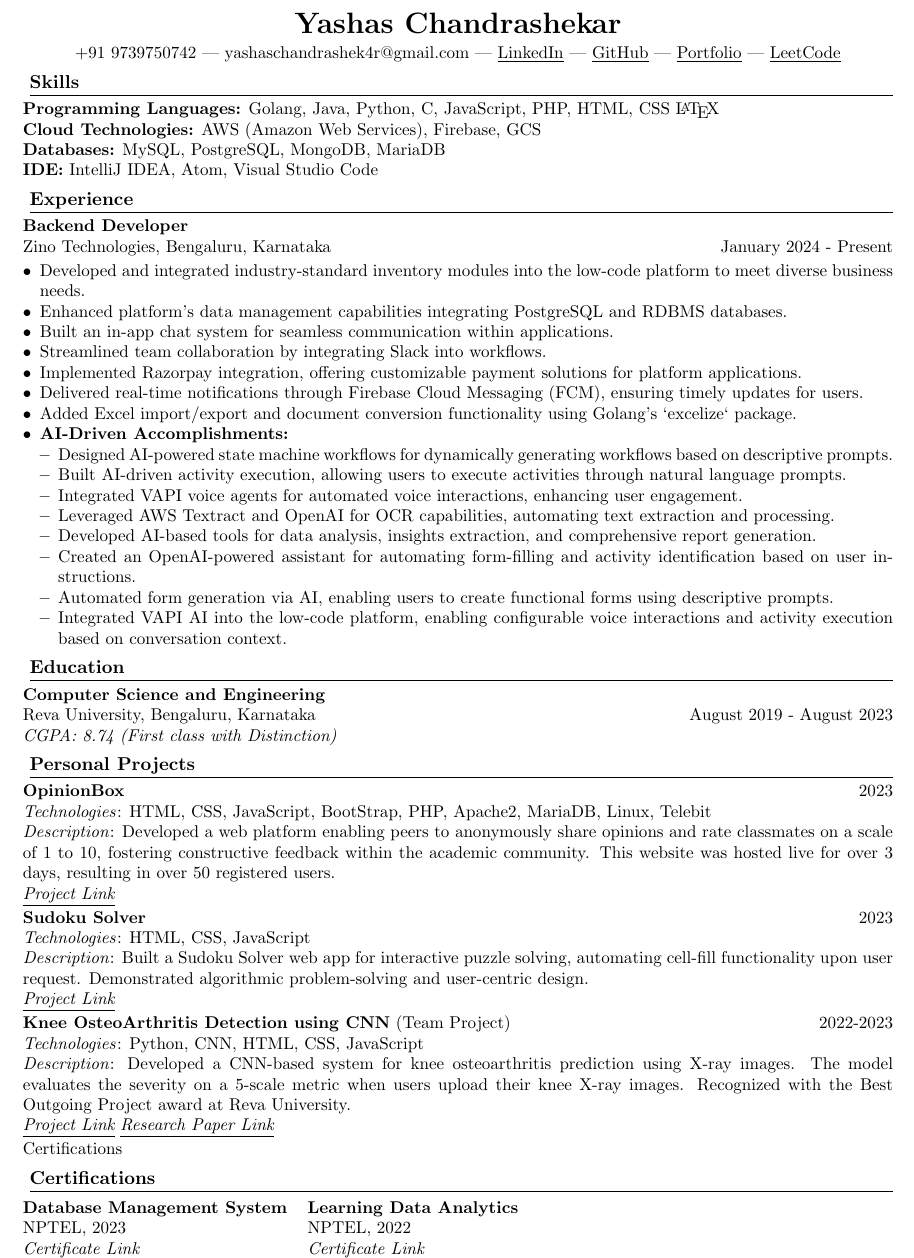
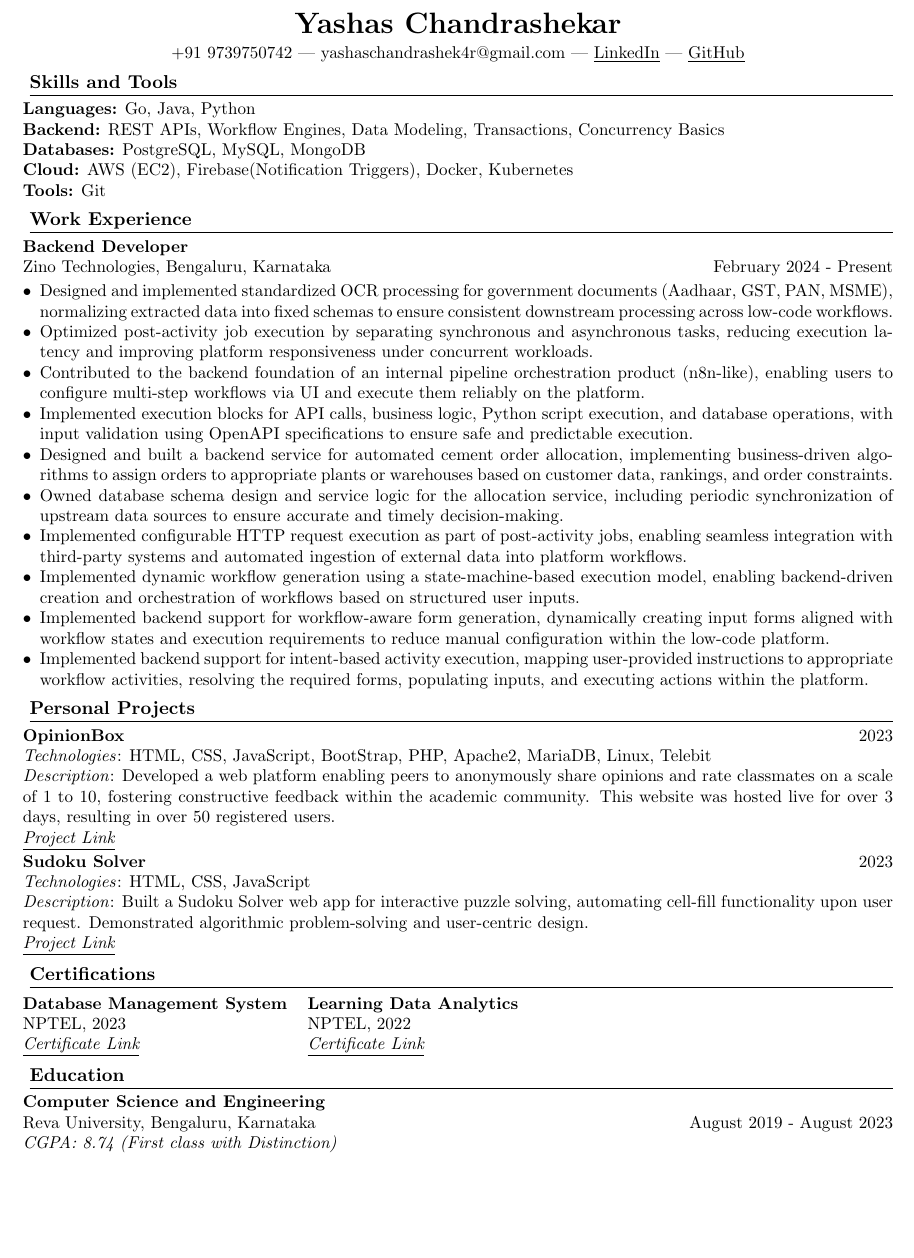
Before and after one commit to yashasc2k1/yashasc2k1.github.io, a LaTeX CV (Resume/resume.tex): part of the page, cut so that both start at the same text, the shorter picture padded with empty space. Compiled offline with pdfLaTeX.

Commit message:
resume updated

```diff
--- a/Resume/resume.tex
+++ b/Resume/resume.tex
@@ -28,54 +28,67 @@
 \begin{center}
     \textbf{\LARGE Yashas Chandrashekar} \\
     \vspace{1mm}
-    +91 9739750742 | yashaschandrashek4r@gmail.com | \href{https://linkedin.com/in/yashaschandrashekar}{\underline{LinkedIn}} | \href{https://github.com/yashasc2k1}{\underline{GitHub}} | \href{https://yashasc2k1.github.io/YashasChandrashekar/}{\underline{Portfolio}} | \href{https://leetcode.com/YashasC/}{\underline{LeetCode}}
-\end{center}
+    +91 9739750742 | yashaschandrashek4r@gmail.com | \href{https://linkedin.com/in/yashaschandrashekar}{\underline{LinkedIn}} | \href{https://github.com/yashasc2k1}{\underline{GitHub}}
+\end{center}% Skills
+%\section*{Skills}
+%\textbf{Programming Languages:}
+%Golang, Java, Python, C, JavaScript, PHP, HTML, CSS \LaTeX \\
+%% \textbf{Web Technologies:}
+%% Apache2, Ngrok, Telebit \\
+%\textbf{Cloud Technologies:}
+%AWS (Amazon Web Services), Firebase, GCS \\
+%\textbf{Databases:}
+%MySQL, PostgreSQL, MongoDB, MariaDB\\
+%\textbf{IDE:}
+%IntelliJ IDEA, Atom, Visual Studio Code
 
 % Skills
-\section*{Skills}
-\textbf{Programming Languages:}
-Golang, Java, Python, C, JavaScript, PHP, HTML, CSS \LaTeX \\
-% \textbf{Web Technologies:}
-% Apache2, Ngrok, Telebit \\
-\textbf{Cloud Technologies:}
-AWS (Amazon Web Services), Firebase, GCS \\
-\textbf{Databases:}
-MySQL, PostgreSQL, MongoDB, MariaDB\\
-\textbf{IDE:}
-IntelliJ IDEA, Atom, Visual Studio Code
+\section*{Skills and Tools}
+\textbf{Languages:} Go, Java, Python \\
+\textbf{Backend:} REST APIs, Workflow Engines, Data Modeling, Transactions, Concurrency Basics \\
+\textbf{Databases:} PostgreSQL, MySQL, MongoDB \\
+\textbf{Cloud:} AWS (EC2), Firebase(Notification Triggers), Docker, Kubernetes \\
+\textbf{Tools:} Git
+
 
 % Experience
-\section*{Experience}
+\section*{Work Experience}
 \textbf{Backend Developer} \\
-Zino Technologies, Bengaluru, Karnataka \hfill January 2024 - Present
+Zino Technologies, Bengaluru, Karnataka \hfill February 2024 - Present
 \begin{itemize}[noitemsep, topsep=0pt, leftmargin=*]
-    \item Developed and integrated industry-standard inventory modules into the low-code platform to meet diverse business needs.
-    \item Enhanced platform's data management capabilities integrating PostgreSQL and RDBMS databases.
-    \item Built an in-app chat system for seamless communication within applications.
-    \item Streamlined team collaboration by integrating Slack into workflows.
-    \item Implemented Razorpay integration, offering customizable payment solutions for platform applications.
-    \item Delivered real-time notifications through Firebase Cloud Messaging (FCM), ensuring timely updates for users.
-    \item Added Excel import/export and document conversion functionality using Golang's `excelize` package.
+    \item Designed and implemented standardized OCR processing for government documents (Aadhaar, GST, PAN, MSME), normalizing extracted data into fixed schemas to ensure consistent downstream processing across low-code workflows.
+    \item Optimized post-activity job execution by separating synchronous and asynchronous tasks, reducing execution latency and improving platform responsiveness under concurrent workloads.
+    \item Contributed to the backend foundation of an internal pipeline orchestration product (n8n-like), enabling users to configure multi-step workflows via UI and execute them reliably on the platform.
+    \item Implemented execution blocks for API calls, business logic, Python script execution, and database operations, with input validation using OpenAPI specifications to ensure safe and predictable execution.
+    \item Designed and built a backend service for automated cement order allocation, implementing business-driven algorithms to assign orders to appropriate plants or warehouses based on customer data, rankings, and order constraints.
+    \item Owned database schema design and service logic for the allocation service, including periodic synchronization of upstream data sources to ensure accurate and timely decision-making.
+    \item Implemented configurable HTTP request execution as part of post-activity jobs, enabling seamless integration with third-party systems and automated ingestion of external data into platform workflows.
+    \item Implemented dynamic workflow generation using a state-machine-based execution model, enabling backend-driven creation and orchestration of workflows based on structured user inputs.
+    \item Implemented backend support for workflow-aware form generation, dynamically creating input forms aligned with workflow states and execution requirements to reduce manual configuration within the low-code platform.
+    \item Implemented backend support for intent-based activity execution, mapping user-provided instructions to appropriate workflow activities, resolving the required forms, populating inputs, and executing actions within the platform.
 
-    \item \textbf{AI-Driven Accomplishments:}
-    \begin{itemize}[noitemsep, topsep=0pt, leftmargin=*]
-        \item Designed AI-powered state machine workflows for dynamically generating workflows based on descriptive prompts.
-        \item Built AI-driven activity execution, allowing users to execute activities through natural language prompts.
-        \item Integrated VAPI voice agents for automated voice interactions, enhancing user engagement.
-        \item Leveraged AWS Textract and OpenAI for OCR capabilities, automating text extraction and processing.
-        \item Developed AI-based tools for data analysis, insights extraction, and comprehensive report generation.
-        \item Created an OpenAI-powered assistant for automating form-filling and activity identification based on user instructions.
-        \item Automated form generation via AI, enabling users to create functional forms using descriptive prompts.
-        \item Integrated VAPI AI into the low-code platform, enabling configurable voice interactions and activity execution based on conversation context.
-    \end{itemize}
+    %    \item Integrated VAPI AI into the low-code platform, enabling configurable voice interactions and activity execution based on conversation context.
+    %\item Developed and integrated industry-standard inventory modules into the low-code platform to meet diverse business needs.
+    %\item Enhanced platform's data management capabilities integrating PostgreSQL and RDBMS databases.
+    %\item Built an in-app chat system for seamless communication within applications.
+    %\item Streamlined team collaboration by integrating Slack into workflows.
+    %\item Implemented Razorpay integration, offering customizable payment solutions for platform applications.
+    %\item Delivered real-time notifications through Firebase Cloud Messaging (FCM), ensuring timely updates for users.
+    %\item Added Excel import/export and document conversion functionality using Golang's `excelize` package.
+
+    %\item \textbf{AI-Driven Accomplishments:}
+    %\begin{itemize}[noitemsep, topsep=0pt, leftmargin=*]
+    %    \item Designed AI-powered state machine workflows for dynamically generating workflows based on descriptive prompts.
+    %    \item Built AI-driven activity execution, allowing users to execute activities through natural language prompts.
+    %    \item Integrated VAPI voice agents for automated voice interactions, enhancing user engagement.
+    %    \item Leveraged AWS Textract and OpenAI for OCR capabilities, automating text extraction and processing.
+    %    \item Developed AI-based tools for data analysis, insights extraction, and comprehensive report generation.
+    %    \item Created an OpenAI-powered assistant for automating form-filling and activity identification based on user instructions.
+    %    \item Automated form generation via AI, enabling users to create functional forms using descriptive prompts.
+    %    \item Integrated VAPI AI into the low-code platform, enabling configurable voice interactions and activity execution based on conversation context.
+    %\end{itemize}
 \end{itemize}
 
-
-% Education
-\section*{Education}
-\textbf{Computer Science and Engineering} \\
-Reva University, Bengaluru, Karnataka \hfill August 2019 - August 2023 \\
-\textit{CGPA: 8.74 (First class with Distinction)}
 
 % Personal Projects
 \section*{Personal Projects}
@@ -90,15 +103,15 @@ Reva University, Bengaluru, Karnataka \hfill August 2019 - August 2023 \\
 \textit{Description}: Built a Sudoku Solver web app for interactive puzzle solving, automating cell-fill functionality upon user request. Demonstrated algorithmic problem-solving and user-centric design. \\
 \textit{\href{https://yashasc2k1.github.io/SudokuSolver}{\underline{Project Link}}}
 
-\textbf{Knee OsteoArthritis Detection using CNN} (Team Project) \hfill 2022-2023 \\
-\textit{Technologies}: Python, CNN, HTML, CSS, JavaScript \\
-\textit{Description}: Developed a CNN-based system for knee osteoarthritis prediction using X-ray images. The model evaluates the severity on a 5-scale metric when users upload their knee X-ray images. Recognized with the Best Outgoing Project award at Reva University. \\
-\textit{\href{https://github.com/yashasc2k1/KneeOsteoArthritis}{\underline{Project Link}}} \textit{\href{https://www.ijraset.com/research-paper/knee-osteoarthritis-detection-and-severity-prediction}{\underline{Research Paper Link}}}
+%\textbf{Knee OsteoArthritis Detection using CNN} (Team Project) \hfill 2022-2023 \\
+%\textit{Technologies}: Python, CNN, HTML, CSS, JavaScript \\
+%\textit{Description}: Developed a CNN-based system for knee osteoarthritis prediction using X-ray images. The model evaluates the severity on a 5-scale metric when users upload their knee X-ray images. Recognized with the Best Outgoing Project award at Reva University. \\
+%\textit{\href{https://github.com/yashasc2k1/KneeOsteoArthritis}{\underline{Project Link}}} \textit{\href{https://www.ijraset.com/research-paper/knee-osteoarthritis-detection-and-severity-prediction}{\underline{Research Paper Link}}}
 
-% \textbf{Personal Portfolio} \hfill 2023 \\
-% \textit{Technologies}: HTML, CSS, JavaScript \\
-% \textit{Description}: In-progress portfolio website development, showcasing skills and projects. \\
-% \textit{\href{https://yashasc2k1.github.io/YashasChandrashekar/}{\underline{Project Link}}}
+ %\textbf{Personal Portfolio} \hfill 2023 \\
+ %\textit{Technologies}: HTML, CSS, JavaScript \\
+ %\textit{Description}: In-progress portfolio website development, showcasing skills and projects. \\
+ %\textit{\href{https://yashasc2k1.github.io/YashasChandrashekar/}{\underline{Project Link}}}
 
 % % Academic Projects
 % \section*{Academic Projects}
@@ -112,7 +125,7 @@ Reva University, Bengaluru, Karnataka \hfill August 2019 - August 2023 \\
 % \textit{Description}: Created a streamlined Hospital Database Management system enabling user registration through a user-friendly form. Admins can easily access and view details of registered patients, enhancing the efficiency of healthcare data management. \\
 % \textit{\href{https://github.com/yashasc2k1/webfilesrr}{\underline{Project Link}}}
 
-Certifications
+%Certifications
 \section*{Certifications}
 \begin{tabular}{@{}ll@{}}
     \textbf{Database Management System}                                                                                            &
@@ -123,4 +136,10 @@ Certifications
     \textit{\href{https://archive.nptel.ac.in/noc/Ecertificate/?q=NPTEL22GE26S3394039710215318}{\underline{Certificate Link}}}
 \end{tabular}
 
+% Education
+\section*{Education}
+\textbf{Computer Science and Engineering} \\
+Reva University, Bengaluru, Karnataka \hfill August 2019 - August 2023 \\
+\textit{CGPA: 8.74 (First class with Distinction)}
+
 \end{document}
```
